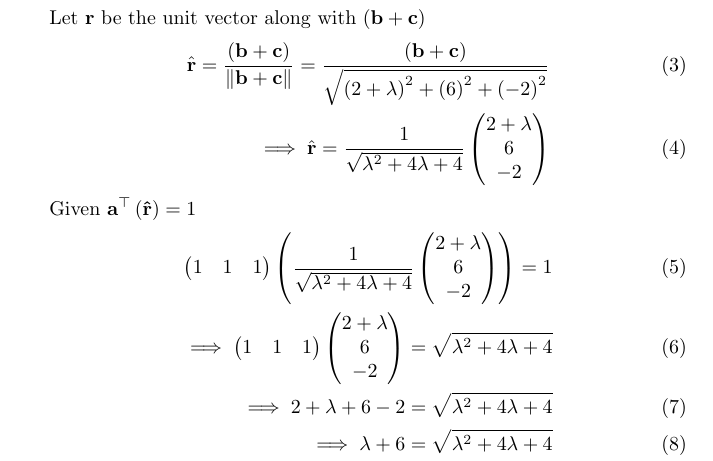
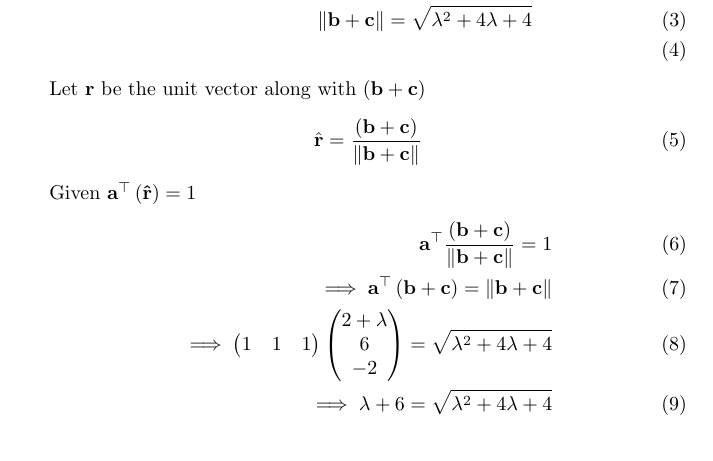
Before and after one commit to naveed790/vector, a LaTeX document (12.10.5.13/main.tex): part of the page, cut so that both start at the same text. Compiled offline with pdfLaTeX.

Commit message:
Update main.tex

```diff
--- a/12.10.5.13/main.tex
+++ b/12.10.5.13/main.tex
@@ -52,15 +53,13 @@ Let
 \end{align}
 Let $\vec{r}$ be the unit vector along with $\brak{\vec{b}+\vec{c}}$
 \begin{align}
-\hat{\vec{r}}=\frac{\brak{\vec{b}+\vec{c}}}{\norm{\vec{b}+\vec{c}}}=\frac{\brak{\vec{b}+\vec{c}}}{\sqrt{\brak{2+\lambda}^2+\brak{6}^2+\brak{-2}^2}}\\
-\implies\hat{\vec{r}}=\frac{1}{\sqrt{\lambda^2+4\lambda+4}}\myvec{2+\lambda\\6\\-2}
+\hat{\vec{r}}=\frac{\brak{\vec{b}+\vec{c}}}{\norm{\vec{b}+\vec{c}}}
 \end{align}
 Given $\vec{a}^\top\brak{\vec{\hat{r}}} = 1$
 \begin{align}
-	\myvec{1&1&1}\brak{\frac{1}{
-		{\sqrt{\lambda^2+4\lambda+4}}}\myvec{2+\lambda\\6\\-2}}=1\\
-\implies \myvec{1&1&1}\myvec{2+\lambda\\6\\-2}={\sqrt{\lambda^2+4\lambda+4}}\\
-\implies 2+\lambda+6-2 = {\sqrt{\lambda^2+4\lambda+4}} \\
+	\vec{a}^\top\frac{\brak{\vec{b}+\vec{c}}}{\norm{\vec{b}+\vec{c}}}=1\\
+\implies \vec{a}^\top\brak{\vec{b}+\vec{c}}={\norm{\vec{b}+\vec{c}}}\\
+\implies \myvec{1&1&1}\myvec{2+\lambda \\ 6 \\ -2}= {\sqrt{\lambda^2+4\lambda+4}} \\
 \implies \lambda+6 = {\sqrt{\lambda^2+4\lambda+4}}\\
 \end{align}
 Squaring on both sides
```
Also changed, not shown: 12.10.5.13/main.tex (3 more changed lines).
